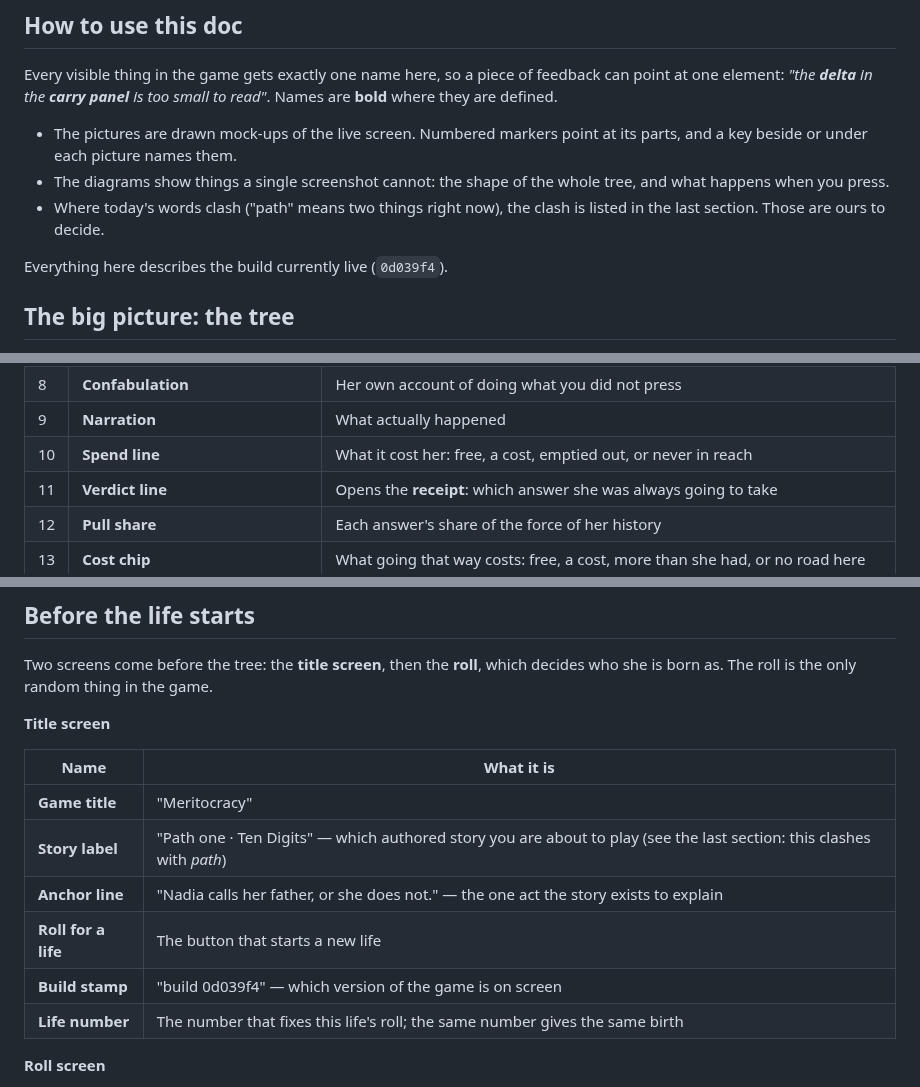
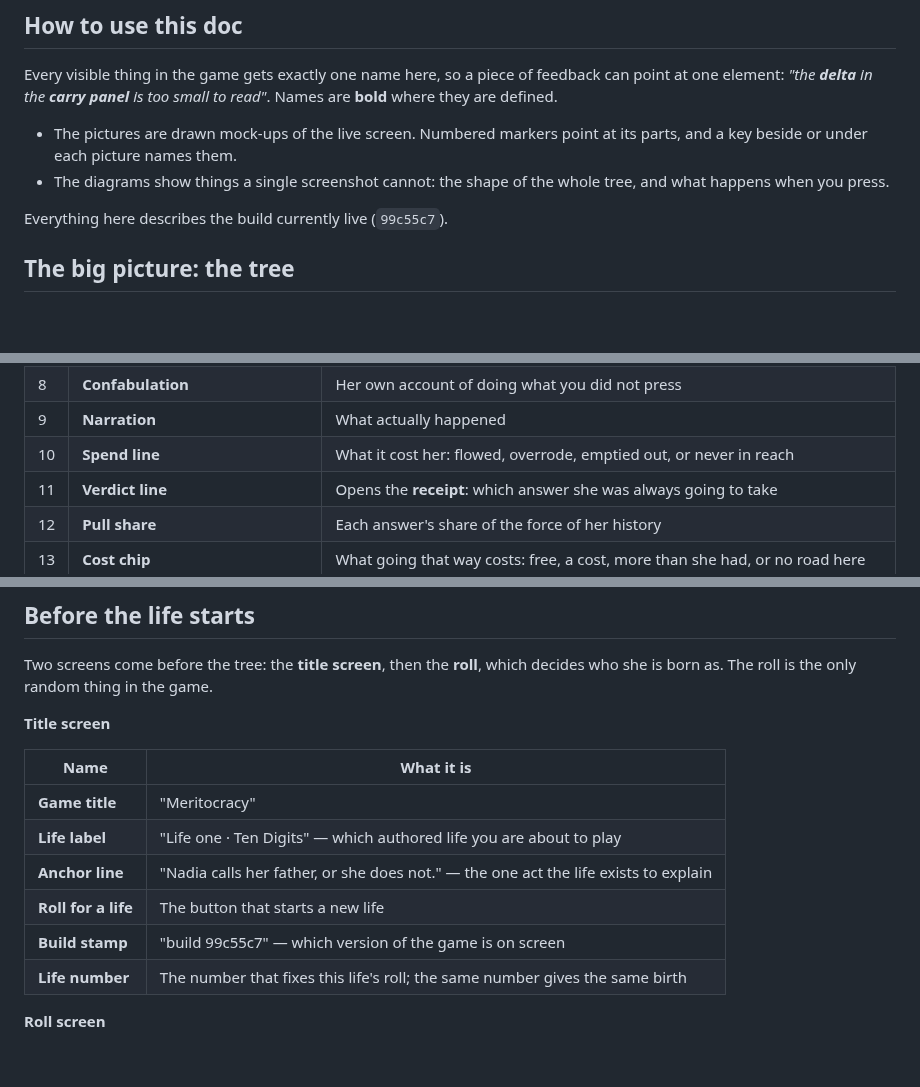
Before and after one commit to vallianatosdinos/meritocracy, a Markdown page: docs/VOCABULARY.md, 3 parts joined by grey strips. Drawn GitHub-style; blank space fills up the shorter version.

```diff
--- a/docs/VOCABULARY.md
+++ b/docs/VOCABULARY.md
@@ -8,9 +8,8 @@ Every visible thing in the game gets exactly one name here, so a piece of feedba
 
 - The pictures are drawn mock-ups of the live screen. Numbered markers point at its parts, and a key beside or under each picture names them.
 - The diagrams show things a single screenshot cannot: the shape of the whole tree, and what happens when you press.
-- Where today's words clash ("path" means two things right now), the clash is listed in the last section. Those are ours to decide.
 
-Everything here describes the build currently live (`0d039f4`).
+Everything here describes the build currently live (`99c55c7`).
 
 ## The big picture: the tree
 
@@ -45,7 +46,7 @@ A **fork card** reads top to bottom: how she got here, what she carries in, the
 | 7 | **Outcome** | One per played answer: "you pressed …", then what happened |
 | 8 | **Confabulation** | Her own account of doing what you did not press |
 | 9 | **Narration** | What actually happened |
-| 10 | **Spend line** | What it cost her: free, a cost, emptied out, or never in reach |
+| 10 | **Spend line** | What it cost her: flowed, overrode, emptied out, or never in reach |
 | 11 | **Verdict line** | Opens the **receipt**: which answer she was always going to take |
 | 12 | **Pull share** | Each answer's share of the force of her history |
 | 13 | **Cost chip** | What going that way costs: free, a cost, more than she had, or no road here |
@@ -101,10 +103,10 @@ Two screens come before the tree: the **title screen**, then the **roll**, which
 | Name | What it is |
 | --- | --- |
 | **Game title** | "Meritocracy" |
-| **Story label** | "Path one · Ten Digits" — which authored story you are about to play (see the last section: this clashes with *path*) |
-| **Anchor line** | "Nadia calls her father, or she does not." — the one act the story exists to explain |
+| **Life label** | "Life one · Ten Digits" — which authored life you are about to play |
+| **Anchor line** | "Nadia calls her father, or she does not." — the one act the life exists to explain |
 | **Roll for a life** | The button that starts a new life |
-| **Build stamp** | "build 0d039f4" — which version of the game is on screen |
+| **Build stamp** | "build 99c55c7" — which version of the game is on screen |
 | **Life number** | The number that fixes this life's roll; the same number gives the same birth |
 
 **Roll screen**
```
Also changed, not shown: other parts of docs/VOCABULARY.md (+16 -23 lines), docs/vocabulary/play-screen.png.
